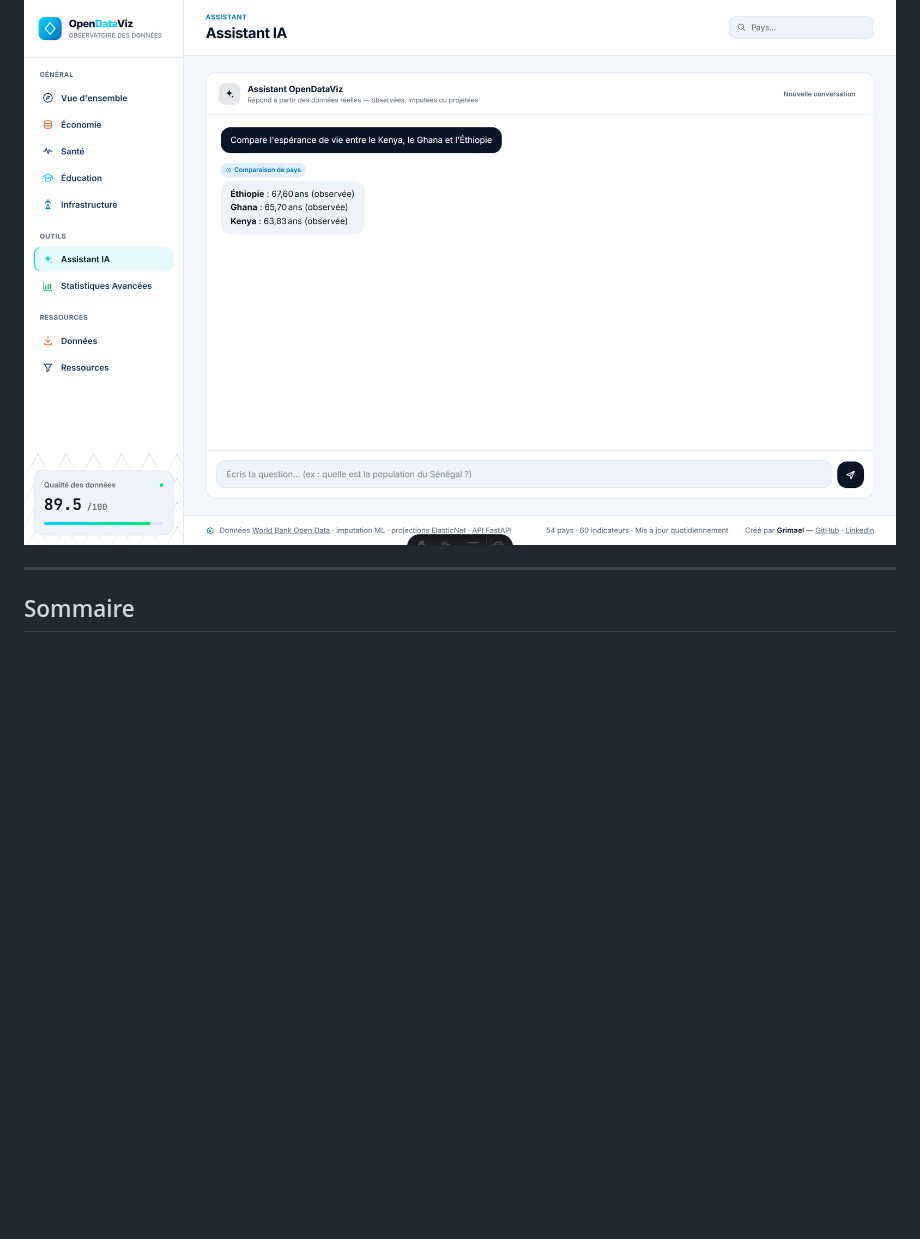
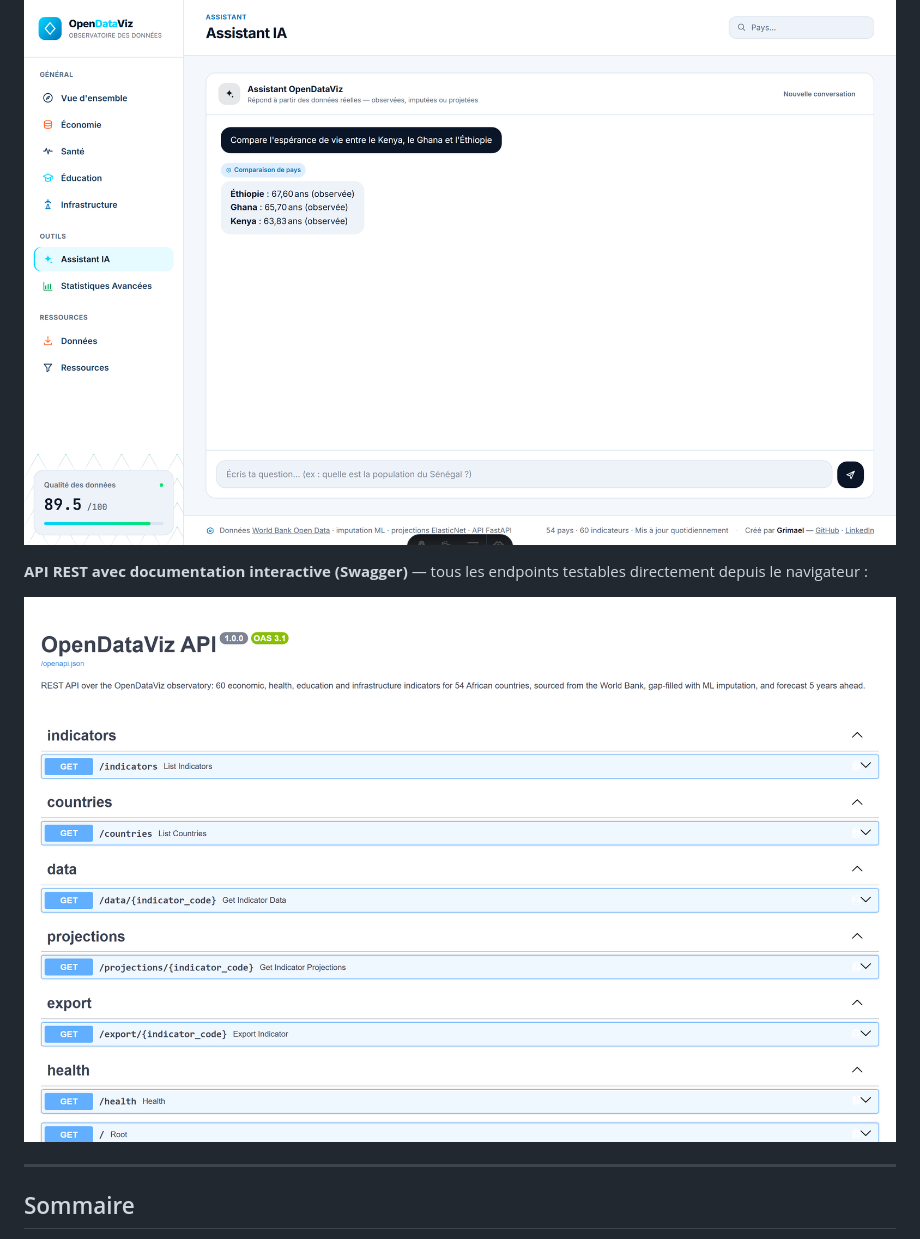
Before and after one commit to grimael/opendataviz-pipeline, a Markdown page: README.md, the part around the change. Drawn GitHub-style; pictures changed too: docs/screenshots/api-docs.png (added); blank space fills up the shorter version.

Commit message:
Add API Swagger UI screenshot to the README
Captured from the live deployment so it reflects what's actually
running.

```diff
--- a/README.md
+++ b/README.md
@@ -22,6 +22,10 @@ Par **Grimael** — [GitHub](https://github.com/grimael) · [LinkedIn](https://l
 **Assistant IA en action** — chaque réponse est ancrée dans une requête réelle, jamais inventée :
 
 ![Assistant IA répondant à une comparaison de pays avec les valeurs réelles](docs/screenshots/assistant.png)
+
+**API REST avec documentation interactive (Swagger)** — tous les endpoints testables directement depuis le navigateur :
+
+![Documentation Swagger de l'API OpenDataViz listant tous les endpoints](docs/screenshots/api-docs.png)
 
 ---
 
```
